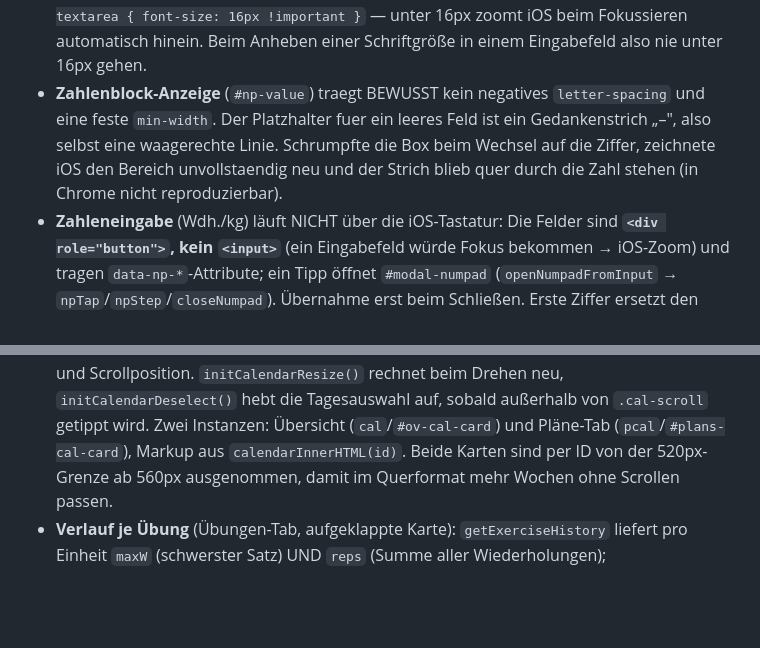
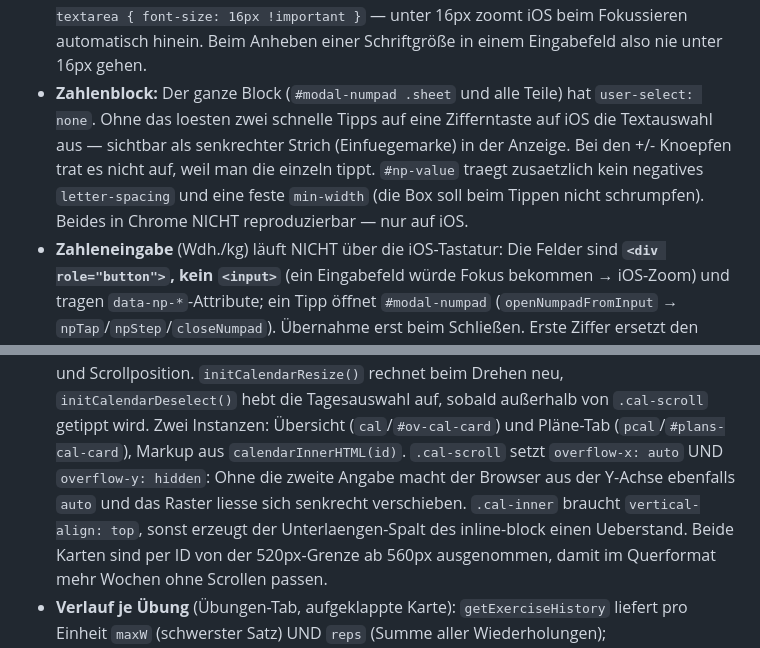
Before and after one commit to lebrongoku-prog/fittrack, a Markdown page: CLAUDE.md, 2 parts joined by grey strips. GitHub-like rendering; blank space fills up the shorter version.

Commit message:
CLAUDE.md: Kalender-Scrollachsen und Zahlenblock-Auswahl dokumentiert

```diff
--- a/CLAUDE.md
+++ b/CLAUDE.md
@@ -126,10 +126,11 @@ Nav-Labels: Übersicht · Training · Übungen · Pläne.
   `expandNextExercise` bleibt: es klappt nach jedem abgehakten Satz weiter (kein Scroll mehr).
 - **Laufende Einheit:** `toggleSetDone(ei, si)` hakt einen einzelnen Satz ab (Feld `sets[].done`), hakt die Übung automatisch ab, wenn alle Sätze stehen, und startet die **Satzpause** (`startRestTimer`, Leiste `#rest-bar`) — aber NUR, wenn danach noch ein Satz der Übung offen ist. Nach dem letzten Satz läuft keine Pause mehr (eine ggf. laufende wird gestoppt): dort folgt der Übungswechsel, keine weitere Wiederholung. Die Pause startet IMMER bei 1:30 (`REST_DEFAULT_SEC`); `adjustRest(±30)` und `resetRest()` wirken nur auf die laufende Pause und werden NICHT als Vorgabe gemerkt. Kopf ist im aktiven Zustand kompakt (`.hero-v2.active-mode`), der Wochenplan ist ausgeblendet (`html.wo-running`), beim Scrollen erscheint `#wo-sticky-bar`. `ensureActiveExpanded()` hält die nächste unerledigte Übung offen (`_aexUserClosedAll` respektiert bewusstes Zuklappen).
 - **Kein Zoom:** `viewport` in index.html trägt `maximum-scale=1.0, user-scalable=no` (greift in der installierten PWA), zusätzlich erzwingt die letzte Regel in style.css `input, select, textarea { font-size: 16px !important }` — unter 16px zoomt iOS beim Fokussieren automatisch hinein. Beim Anheben einer Schriftgröße in einem Eingabefeld also nie unter 16px gehen.
-- **Zahlenblock-Anzeige** (`#np-value`) traegt BEWUSST kein negatives `letter-spacing` und eine feste `min-width`.
-  Der Platzhalter fuer ein leeres Feld ist ein Gedankenstrich „–", also selbst eine waagerechte Linie. Schrumpfte
-  die Box beim Wechsel auf die Ziffer, zeichnete iOS den Bereich unvollstaendig neu und der Strich blieb quer
-  durch die Zahl stehen (in Chrome nicht reproduzierbar).
+- **Zahlenblock:** Der ganze Block (`#modal-numpad .sheet` und alle Teile) hat `user-select: none`. Ohne das loesten
+  zwei schnelle Tipps auf eine Zifferntaste auf iOS die Textauswahl aus — sichtbar als senkrechter Strich
+  (Einfuegemarke) in der Anzeige. Bei den +/- Knoepfen trat es nicht auf, weil man die einzeln tippt.
+  `#np-value` traegt zusaetzlich kein negatives `letter-spacing` und eine feste `min-width` (die Box soll beim
+  Tippen nicht schrumpfen). Beides in Chrome NICHT reproduzierbar — nur auf iOS.
 - **Zahleneingabe** (Wdh./kg) läuft NICHT über die iOS-Tastatur: Die Felder sind **`<div role="button">`, kein `<input>`** (ein Eingabefeld würde Fokus bekommen → iOS-Zoom) und tragen `data-np-*`-Attribute; ein Tipp öffnet `#modal-numpad` (`openNumpadFromInput` → `npTap`/`npStep`/`closeNumpad`). Übernahme erst beim Schließen. Erste Ziffer ersetzt den alten Wert (`npState.fresh`), auch nach einem Schnellschritt (+2,5 usw.). Gilt für laufende Einheit (`ctx=active` → `updateSet`) und Vorschau/Trainingstag (`ctx=preview` → `updatePreviewSetTarget`).
 - **Abschluss** einer Einheit: `renderWorkoutSummary()` → `#modal-summary` (Dauer, Volumen, Sätze, Übungen, Volumenvergleich, neue Bestleistungen). Der stärkste Kraft-PR steht als dunkle `.pr-card` mit „Als Bild sichern" (`sharePRCard` → Canvas 1080×1350 → `navigator.share`, sonst Download); die restlichen PRs listet „Außerdem" darunter.
 - **Bestleistungs-Moment:** `celebratePR(name, weight, prev)` läuft, sobald die ÜBUNG komplett abgehakt ist (in `toggleSetDone`, Zweig `allDone`) — nicht nach jedem Satz und nicht erst in der Abschlussansicht. Gewertet wird der schwerste Satz der Übung gegen `getExercisePR()` (gespeicherte Einheiten). Konfetti (`.pr-burst`, respektiert `prefers-reduced-motion`) + Vibration + Toast; `ex.prCelebrated` verhindert eine zweite Feier derselben Übung.
@@ -160,6 +161,9 @@ Nav-Labels: Übersicht · Training · Übungen · Pläne.
   steuert Plan-Balken und Scrollposition. `initCalendarResize()` rechnet beim Drehen neu, `initCalendarDeselect()` hebt die Tagesauswahl auf,
   sobald außerhalb von `.cal-scroll` getippt wird.
   Zwei Instanzen: Übersicht (`cal`/`#ov-cal-card`) und Pläne-Tab (`pcal`/`#plans-cal-card`), Markup aus `calendarInnerHTML(id)`.
+  `.cal-scroll` setzt `overflow-x: auto` UND `overflow-y: hidden`: Ohne die zweite Angabe macht der Browser aus der
+  Y-Achse ebenfalls `auto` und das Raster liesse sich senkrecht verschieben. `.cal-inner` braucht `vertical-align: top`,
+  sonst erzeugt der Unterlaengen-Spalt des inline-block einen Ueberstand.
   Beide Karten sind per ID von der 520px-Grenze ab 560px ausgenommen, damit im Querformat mehr Wochen ohne Scrollen passen.
 - **Verlauf je Übung** (Übungen-Tab, aufgeklappte Karte): `getExerciseHistory` liefert pro Einheit `maxW` (schwerster Satz) UND `reps` (Summe aller Wiederholungen); `exHistPoints(exId, mode)` filtert daraus die Punkte des gewählten Modus (Einträge ohne Wert fallen raus — Körpergewichtsübungen haben kein Gewicht). Umschalter `.ex-chart-toggle` (Gewicht/Wdh.), Auswahl je Übung in `ft_ex_chart_modes` — bewusst ein eigener localStorage-Key statt eines Felds an der Übung, damit reine Anzeige-Einstellungen nicht in den Trainingsdaten und der Drive-Sicherung landen. `setExChartMode` frischt nur die betroffene Karte auf (ein Neuaufbau der Liste würde sie zuklappen). `.ex-chart-toggle` nutzt die Pillen-Optik von `.stats-mode-toggle` mit; die frühere `html.no-cardio`-Ausnahme ist mit dem Cardio-Ausbau entfallen.
 - **Muskel-Landkarte:** `renderMuscleMap()` zeichnet zwei SVG-Silhouetten (`muscleMapSvg`, vorne/hinten) mit nach Volumenanteil abgestufter Deckkraft plus Zahlen-Legende.
```
